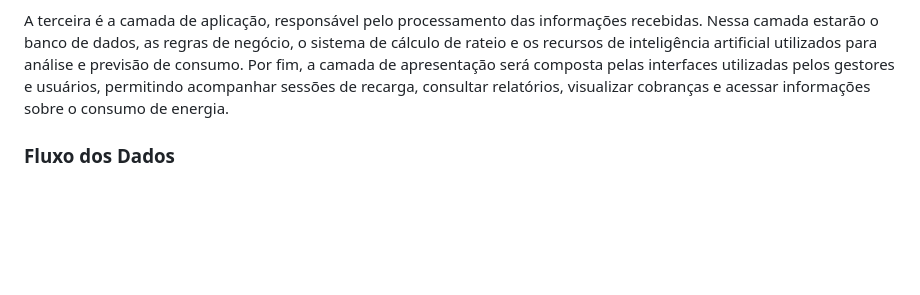
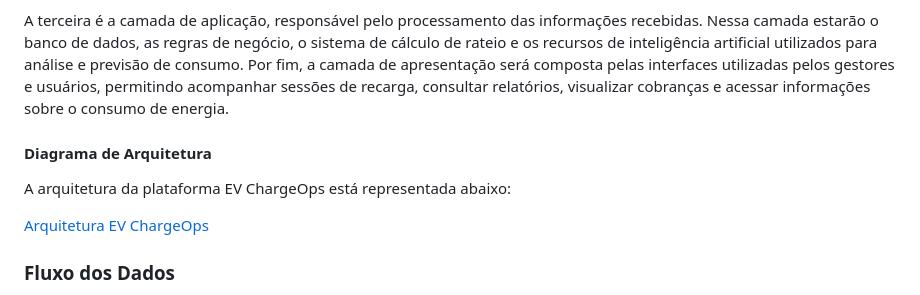
Before and after one commit to emanuel1st/EV-ChargeOps, a Markdown page: README.md, the part around the change. GitHub-like rendering; blank space fills up the shorter version.

```diff
--- a/README.md
+++ b/README.md
@@ -137,6 +137,12 @@ A plataforma EV ChargeOps será composta por quatro camadas principais. A primei
 
 A terceira é a camada de aplicação, responsável pelo processamento das informações recebidas. Nessa camada estarão o banco de dados, as regras de negócio, o sistema de cálculo de rateio e os recursos de inteligência artificial utilizados para análise e previsão de consumo. Por fim, a camada de apresentação será composta pelas interfaces utilizadas pelos gestores e usuários, permitindo acompanhar sessões de recarga, consultar relatórios, visualizar cobranças e acessar informações sobre o consumo de energia.
 
+#### Diagrama de Arquitetura
+
+A arquitetura da plataforma EV ChargeOps está representada abaixo:
+
+[Arquitetura EV ChargeOps](diagrama.png)
+
 ### Fluxo dos Dados
 
 O fluxo de dados inicia quando o usuário se identifica e conecta seu veículo ao carregador. Durante a sessão, o equipamento registra informações como horário de início, horário de término, potência utilizada, energia consumida em kWh e identificação do usuário. Esses dados são transmitidos por meio das interfaces de comunicação para a plataforma de gerenciamento, onde ficam armazenados em um banco de dados.
```
